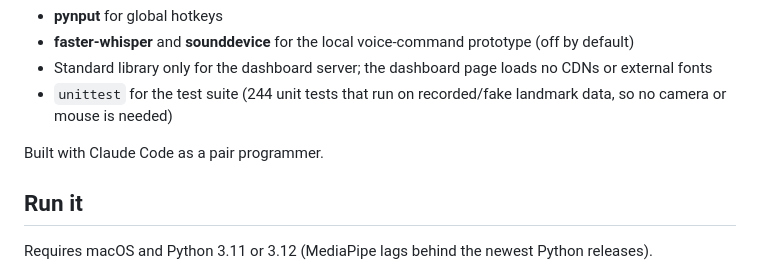
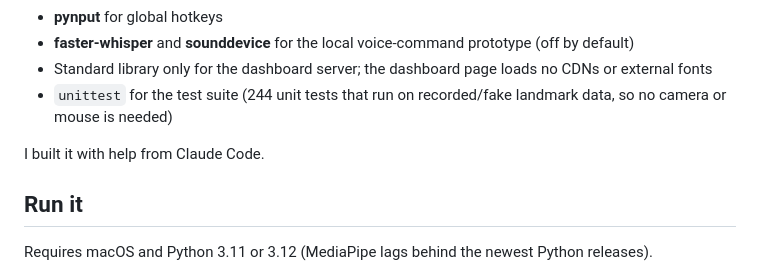
Before and after one commit to jeremiah123-luma/nod, a Markdown page: README.md, the part around the change. GitHub-like rendering.

Commit message:
README: credit line

```diff
--- a/README.md
+++ b/README.md
@@ -40,7 +40,7 @@ Every threshold, gain, and hold time lives in `config.json`, not in code, so tun
 - Standard library only for the dashboard server; the dashboard page loads no CDNs or external fonts
 - `unittest` for the test suite (244 unit tests that run on recorded/fake landmark data, so no camera or mouse is needed)
 
-Built with Claude Code as a pair programmer.
+I built it with help from Claude Code.
 
 ## Run it
 
```
